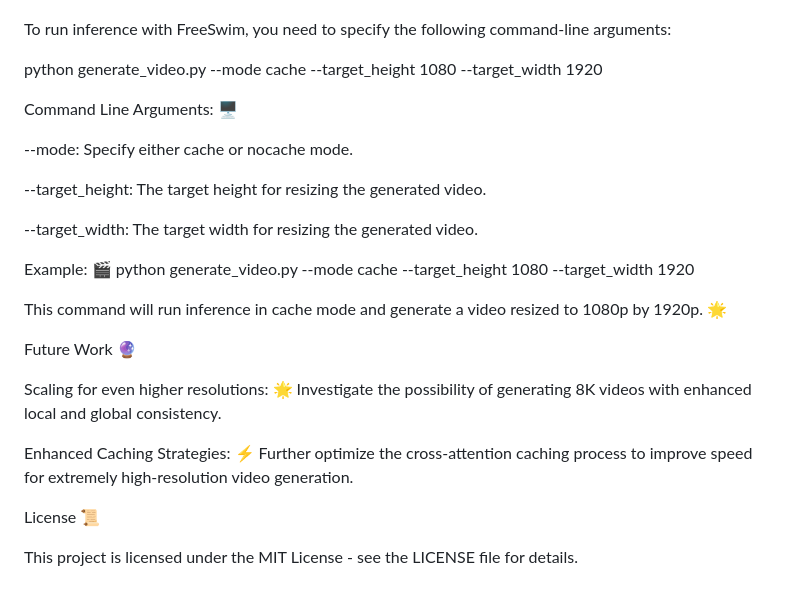
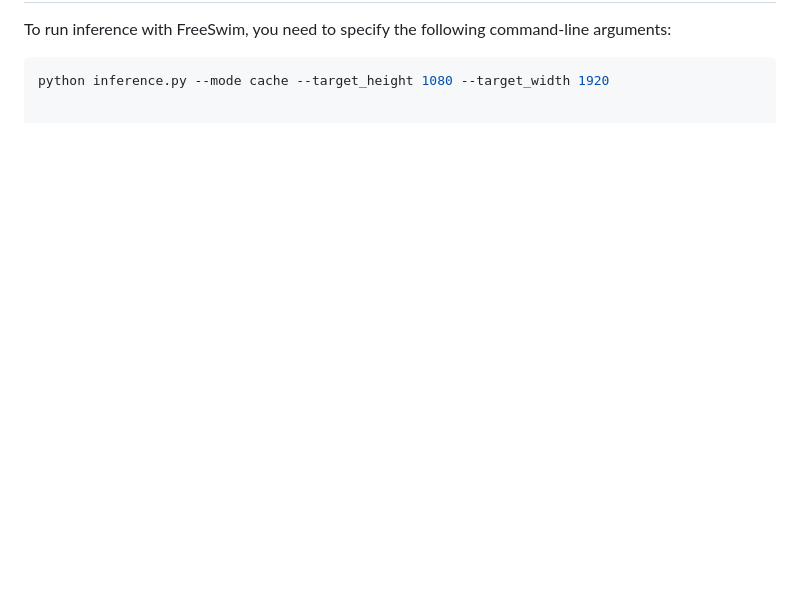
Before and after one commit to WillWu111/FreeSwim, a Markdown page: README.md, the part around the change printed below. Drawn GitHub-style; blank space fills up the shorter version.

````diff
--- a/README.md
+++ b/README.md
@@ -51,32 +42,5 @@ Usage 📈
 
 To run inference with FreeSwim, you need to specify the following command-line arguments:
 
-python generate_video.py --mode cache --target_height 1080 --target_width 1920
-
-Command Line Arguments: 🖥️
-
---mode: Specify either cache or nocache mode.
-
-
---target_height: The target height for resizing the generated video.
-
-
---target_width: The target width for resizing the generated video.
-
-
-Example: 🎬
-python generate_video.py --mode cache --target_height 1080 --target_width 1920
-
-
-This command will run inference in cache mode and generate a video resized to 1080p by 1920p. 🌟
-
-Future Work 🔮
-
-Scaling for even higher resolutions: 🌟 Investigate the possibility of generating 8K videos with enhanced local and global consistency.
-
-Enhanced Caching Strategies: ⚡ Further optimize the cross-attention caching process to improve speed for extremely high-resolution video generation.
-
-License 📜
-
-This project is licensed under the MIT License - see the LICENSE
- file for details.
+```bash
+python inference.py --mode cache --target_height 1080 --target_width 1920
````
Also changed, not shown: other parts of README.md (+25 -34 lines).
